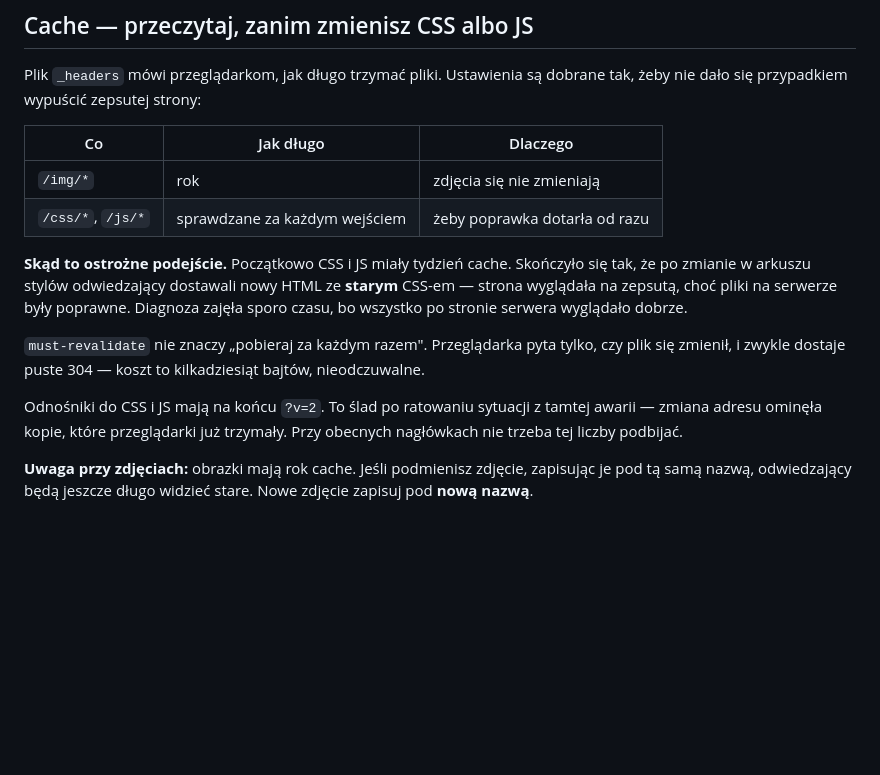
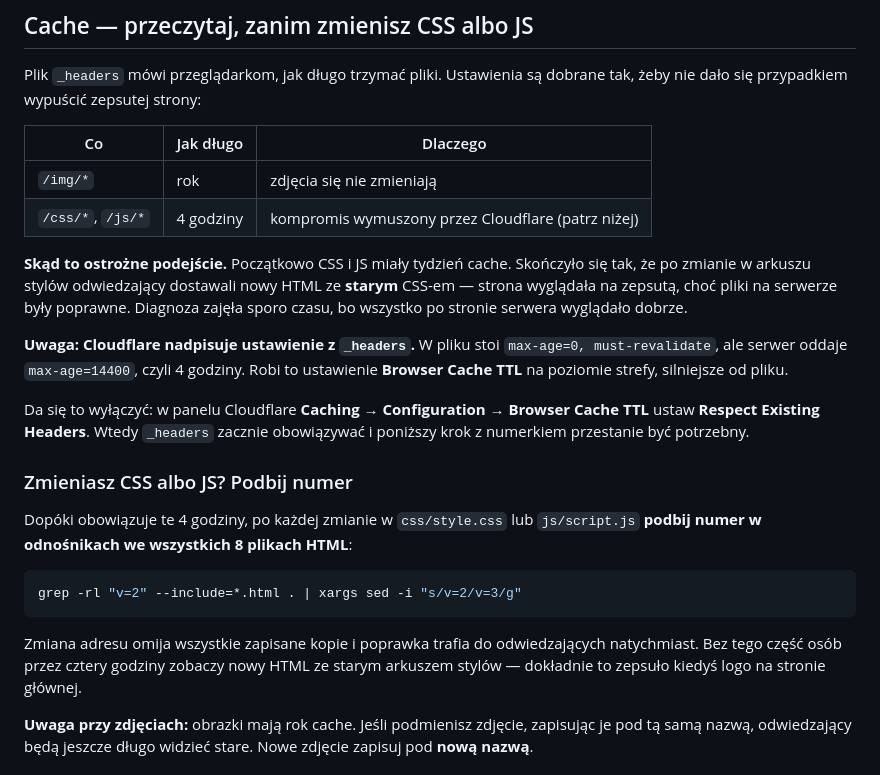
Before and after one commit to inowakowski/globbus-strona, a Markdown page: README.md, the part around the change. Drawn GitHub-style; blank space fills up the shorter version.

Commit message:
README: sprostowanie o cache — Cloudflare nadpisuje _headers
Poprzedni zapis twierdził, że przy nowych nagłówkach nie trzeba podbijać
?v= w odnośnikach. To nieprawda: wysyłamy max-age=0, ale serwer oddaje
max-age=14400, bo ustawienie Browser Cache TTL na poziomie strefy jest
silniejsze od pliku _headers.

Instrukcja opisuje teraz stan faktyczny (4 godziny), podaje polecenie do
podbicia numeru oraz miejsce w panelu, gdzie można to wyłączyć:
Caching → Configuration → Browser Cache TTL → Respect Existing Headers.

Co-Authored-By: Claude Opus 5 <noreply@anthropic.com>

````diff
--- a/README.md
+++ b/README.md
@@ -75,7 +75,7 @@ dobrane tak, żeby nie dało się przypadkiem wypuścić zepsutej strony:
 | Co | Jak długo | Dlaczego |
 |---|---|---|
 | `/img/*` | rok | zdjęcia się nie zmieniają |
-| `/css/*`, `/js/*` | sprawdzane za każdym wejściem | żeby poprawka dotarła od razu |
+| `/css/*`, `/js/*` | 4 godziny | kompromis wymuszony przez Cloudflare (patrz niżej) |
 
 **Skąd to ostrożne podejście.** Początkowo CSS i JS miały tydzień cache.
 Skończyło się tak, że po zmianie w arkuszu stylów odwiedzający dostawali nowy
@@ -83,13 +83,26 @@ HTML ze **starym** CSS-em — strona wyglądała na zepsutą, choć pliki na ser
 były poprawne. Diagnoza zajęła sporo czasu, bo wszystko po stronie serwera
 wyglądało dobrze.
 
-`must-revalidate` nie znaczy „pobieraj za każdym razem". Przeglądarka pyta
-tylko, czy plik się zmienił, i zwykle dostaje puste 304 — koszt to kilkadziesiąt
-bajtów, nieodczuwalne.
+**Uwaga: Cloudflare nadpisuje ustawienie z `_headers`.** W pliku stoi
+`max-age=0, must-revalidate`, ale serwer oddaje `max-age=14400`, czyli 4 godziny.
+Robi to ustawienie **Browser Cache TTL** na poziomie strefy, silniejsze od pliku.
 
-Odnośniki do CSS i JS mają na końcu `?v=2`. To ślad po ratowaniu sytuacji z tamtej
-awarii — zmiana adresu ominęła kopie, które przeglądarki już trzymały. Przy
-obecnych nagłówkach nie trzeba tej liczby podbijać.
+Da się to wyłączyć: w panelu Cloudflare **Caching → Configuration → Browser Cache
+TTL** ustaw **Respect Existing Headers**. Wtedy `_headers` zacznie obowiązywać
+i poniższy krok z numerkiem przestanie być potrzebny.
+
+### Zmieniasz CSS albo JS? Podbij numer
+
+Dopóki obowiązuje te 4 godziny, po każdej zmianie w `css/style.css` lub
+`js/script.js` **podbij numer w odnośnikach we wszystkich 8 plikach HTML**:
+
+```bash
+grep -rl "v=2" --include=*.html . | xargs sed -i "s/v=2/v=3/g"
+```
+
+Zmiana adresu omija wszystkie zapisane kopie i poprawka trafia do odwiedzających
+natychmiast. Bez tego część osób przez cztery godziny zobaczy nowy HTML ze starym
+arkuszem stylów — dokładnie to zepsuło kiedyś logo na stronie głównej.
 
 **Uwaga przy zdjęciach:** obrazki mają rok cache. Jeśli podmienisz zdjęcie,
 zapisując je pod tą samą nazwą, odwiedzający będą jeszcze długo widzieć stare.
````
